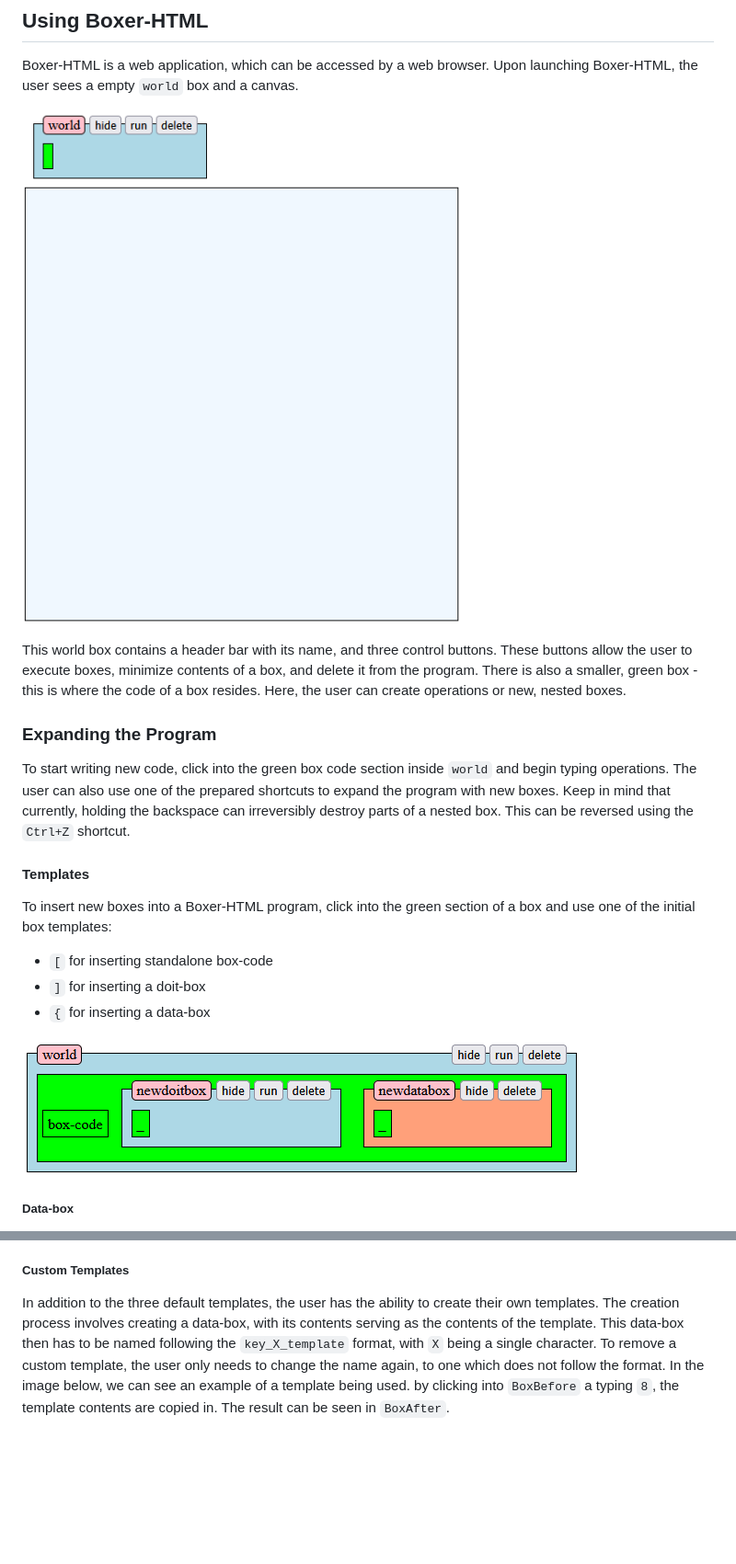
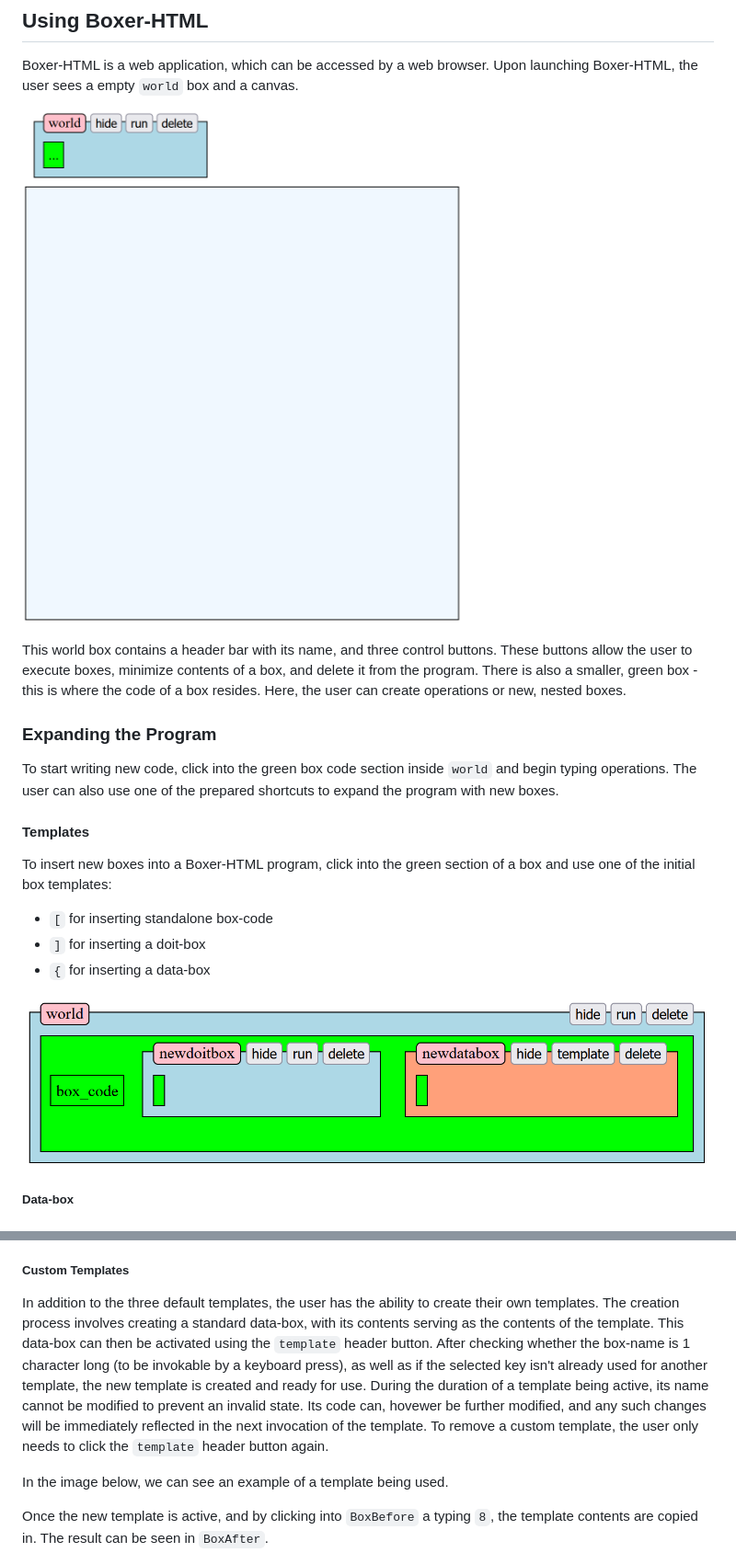
Before and after one commit to janmarkvart/Boxer-html, a Markdown page: doc/user_doc.md, 2 parts joined by grey strips. Shown at 92% size. Drawn GitHub-style; pictures changed too: doc/img/templates.png, doc/img/world.png; blank space fills up the shorter version.

```diff
--- a/doc/user_doc.md
+++ b/doc/user_doc.md
@@ -16,7 +16,7 @@ This world box contains a header bar with its name, and three control buttons. T
 
 ### Expanding the Program
 
-To start writing new code, click into the green box code section inside `world` and begin typing operations. The user can also use one of the prepared shortcuts to expand the program with new boxes. Keep in mind that currently, holding the backspace can irreversibly destroy parts of a nested box. This can be reversed using the `Ctrl+Z` shortcut.
+To start writing new code, click into the green box code section inside `world` and begin typing operations. The user can also use one of the prepared shortcuts to expand the program with new boxes.
 
 #### Templates
 
@@ -42,8 +42,15 @@ The standalone box-code serves as a way to create a variation of doit-box which,
 
 ##### Custom Templates
 
-In addition to the three default templates, the user has the ability to create their own templates. The creation process involves creating a data-box, with its contents serving as the contents of the template. This data-box then has to be named following the `key_X_template` format, with `X` being a single character. To remove a custom template, the user only needs to change the name again, to one which does not follow the format.
-In the image below, we can see an example of a template being used. by clicking into `BoxBefore` a typing `8`, the template contents are copied in. The result can be seen in `BoxAfter`.
+In addition to the three default templates, the user has the ability to create their own templates. The creation process involves creating a standard data-box, with its contents serving as the contents of the template. This data-box can then be activated using the `template` header button. After checking whether the box-name is 1 character long (to be invokable by a keyboard press), as well as if the selected key isn't already used for another template, the new template is created and ready for use.
+During the duration of a template being active, its name cannot be modified to prevent an invalid state. Its code can, hovewer be further modified, and any such changes will be immediately reflected in the next invocation of the template.
+To remove a custom template, the user only needs to click the `template` header button again.
+
+In the image below, we can see an example of a template being used.
+
+
+
+Once the new template is active, and by clicking into `BoxBefore` a typing `8`, the template contents are copied in. The result can be seen in `BoxAfter`.
 
 ![](./img/templateCustom.png)
 
```
Also changed, not shown: 5 other files.
